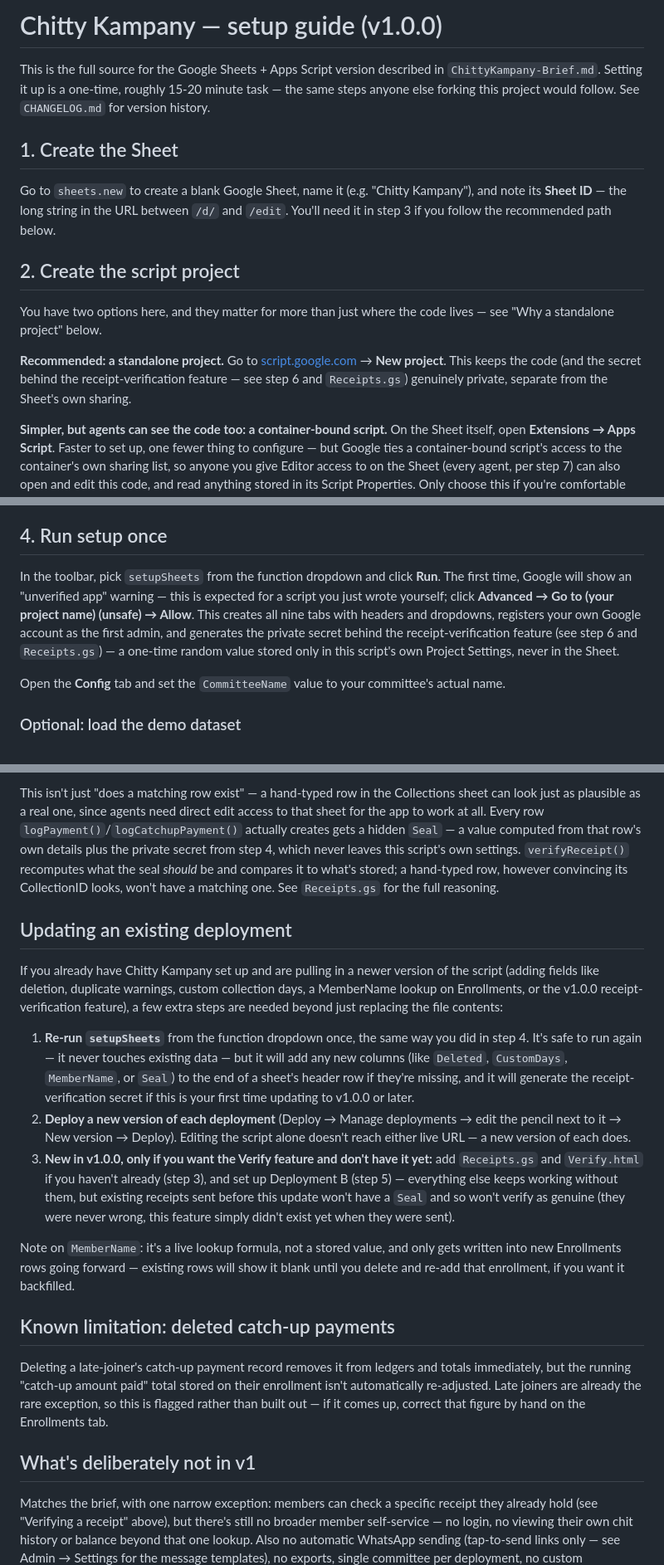
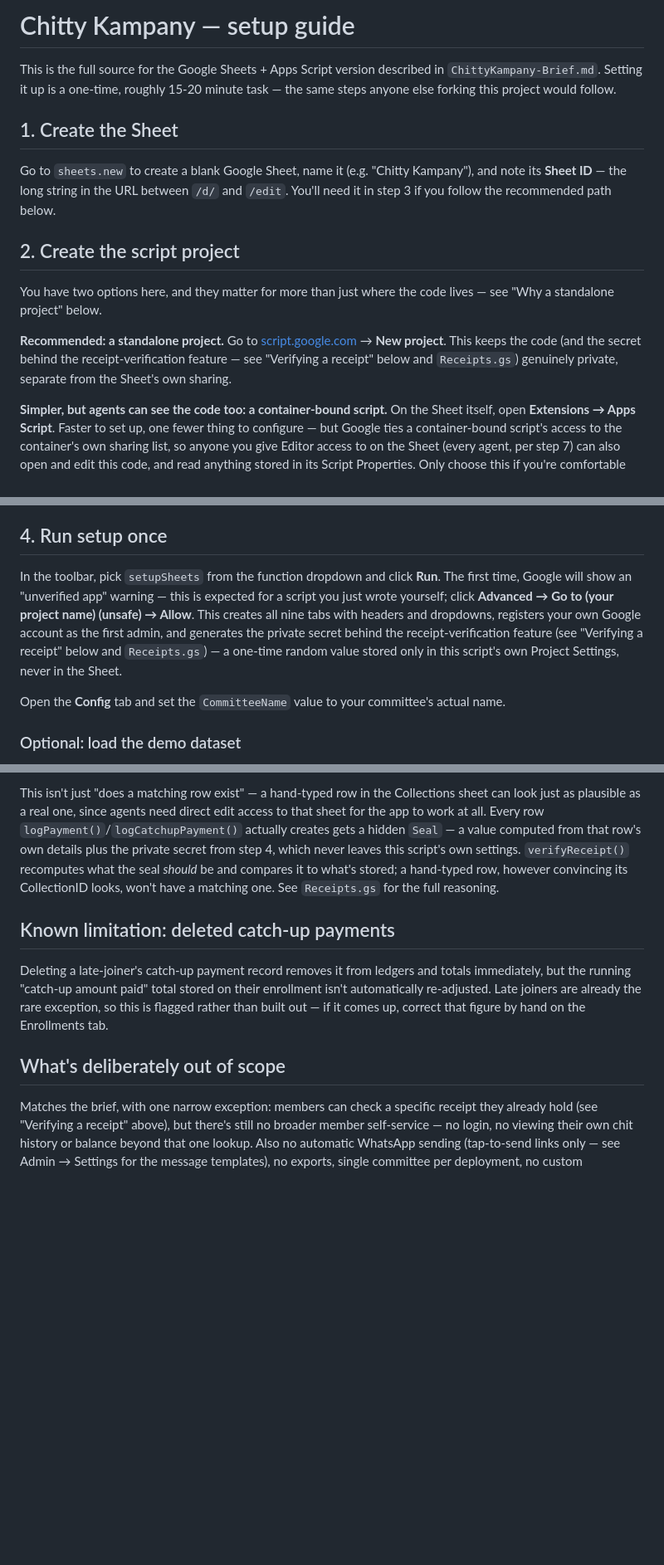
Before and after one commit to arkarjun/ChiityKampany, a Markdown page: app/README.md, 3 parts joined by grey strips. Shown at 83% size. Drawn GitHub-style; blank space fills up the shorter version.

Commit message:
Simplify setup guide to fresh-install steps only
Removes version-history and upgrade-migration content from app/README.md so it's a clean, linear guide for a brand-new setup. Fixes stale "step 6" cross-references to the receipt-verification section.

```diff
--- a/app/README.md
+++ b/app/README.md
@@ -1,6 +1,6 @@
-# Chitty Kampany — setup guide (v1.0.0)
+# Chitty Kampany — setup guide
 
-This is the full source for the Google Sheets + Apps Script version described in `ChittyKampany-Brief.md`. Setting it up is a one-time, roughly 15-20 minute task — the same steps anyone else forking this project would follow. See `CHANGELOG.md` for version history.
+This is the full source for the Google Sheets + Apps Script version described in `ChittyKampany-Brief.md`. Setting it up is a one-time, roughly 15-20 minute task — the same steps anyone else forking this project would follow.
 
 ## 1. Create the Sheet
 
@@ -10,7 +10,7 @@ Go to `sheets.new` to create a blank Google Sheet, name it (e.g. "Chitty Kampany
 
 You have two options here, and they matter for more than just where the code lives — see "Why a standalone project" below.
 
-**Recommended: a standalone project.** Go to [script.google.com](https://script.google.com) → **New project**. This keeps the code (and the secret behind the receipt-verification feature — see step 6 and `Receipts.gs`) genuinely private, separate from the Sheet's own sharing.
+**Recommended: a standalone project.** Go to [script.google.com](https://script.google.com) → **New project**. This keeps the code (and the secret behind the receipt-verification feature — see "Verifying a receipt" below and `Receipts.gs`) genuinely private, separate from the Sheet's own sharing.
 
 **Simpler, but agents can see the code too: a container-bound script.** On the Sheet itself, open **Extensions → Apps Script**. Faster to set up, one fewer thing to configure — but Google ties a container-bound script's access to the container's own sharing list, so anyone you give Editor access to on the Sheet (every agent, per step 7) can also open and edit this code, and read anything stored in its Script Properties. Only choose this if you're comfortable with that, or you're just trying the app out.
 
@@ -42,7 +42,7 @@ File paste order doesn't matter — Apps Script loads them all into one shared s
 
 ## 4. Run setup once
 
-In the toolbar, pick `setupSheets` from the function dropdown and click **Run**. The first time, Google will show an "unverified app" warning — this is expected for a script you just wrote yourself; click **Advanced → Go to (your project name) (unsafe) → Allow**. This creates all nine tabs with headers and dropdowns, registers your own Google account as the first admin, and generates the private secret behind the receipt-verification feature (see step 6 and `Receipts.gs`) — a one-time random value stored only in this script's own Project Settings, never in the Sheet.
+In the toolbar, pick `setupSheets` from the function dropdown and click **Run**. The first time, Google will show an "unverified app" warning — this is expected for a script you just wrote yourself; click **Advanced → Go to (your project name) (unsafe) → Allow**. This creates all nine tabs with headers and dropdowns, registers your own Google account as the first admin, and generates the private secret behind the receipt-verification feature (see "Verifying a receipt" below and `Receipts.gs`) — a one-time random value stored only in this script's own Project Settings, never in the Sheet.
 
 Open the **Config** tab and set the `CommitteeName` value to your committee's actual name.
 
@@ -86,21 +86,11 @@ Every payment receipt (WhatsApp or email) includes a Ref code — the Collection
 
 This isn't just "does a matching row exist" — a hand-typed row in the Collections sheet can look just as plausible as a real one, since agents need direct edit access to that sheet for the app to work at all. Every row `logPayment()`/`logCatchupPayment()` actually creates gets a hidden `Seal` — a value computed from that row's own details plus the private secret from step 4, which never leaves this script's own settings. `verifyReceipt()` recomputes what the seal *should* be and compares it to what's stored; a hand-typed row, however convincing its CollectionID looks, won't have a matching one. See `Receipts.gs` for the full reasoning.
 
-## Updating an existing deployment
-
-If you already have Chitty Kampany set up and are pulling in a newer version of the script (adding fields like deletion, duplicate warnings, custom collection days, a MemberName lookup on Enrollments, or the v1.0.0 receipt-verification feature), a few extra steps are needed beyond just replacing the file contents:
-
-1. **Re-run `setupSheets`** from the function dropdown once, the same way you did in step 4. It's safe to run again — it never touches existing data — but it will add any new columns (like `Deleted`, `CustomDays`, `MemberName`, or `Seal`) to the end of a sheet's header row if they're missing, and it will generate the receipt-verification secret if this is your first time updating to v1.0.0 or later.
-2. **Deploy a new version of each deployment** (Deploy → Manage deployments → edit the pencil next to it → New version → Deploy). Editing the script alone doesn't reach either live URL — a new version of each does.
-3. **New in v1.0.0, only if you want the Verify feature and don't have it yet:** add `Receipts.gs` and `Verify.html` if you haven't already (step 3), and set up Deployment B (step 5) — everything else keeps working without them, but existing receipts sent before this update won't have a `Seal` and so won't verify as genuine (they were never wrong, this feature simply didn't exist yet when they were sent).
-
-Note on `MemberName`: it's a live lookup formula, not a stored value, and only gets written into new Enrollments rows going forward — existing rows will show it blank until you delete and re-add that enrollment, if you want it backfilled.
-
 ## Known limitation: deleted catch-up payments
 
 Deleting a late-joiner's catch-up payment record removes it from ledgers and totals immediately, but the running "catch-up amount paid" total stored on their enrollment isn't automatically re-adjusted. Late joiners are already the rare exception, so this is flagged rather than built out — if it comes up, correct that figure by hand on the Enrollments tab.
 
-## What's deliberately not in v1
+## What's deliberately out of scope
 
 Matches the brief, with one narrow exception: members can check a specific receipt they already hold (see "Verifying a receipt" above), but there's still no broader member self-service — no login, no viewing their own chit history or balance beyond that one lookup. Also no automatic WhatsApp sending (tap-to-send links only — see Admin → Settings for the message templates), no exports, single committee per deployment, no custom logo/image upload (app title and colour theme are configurable, under Admin → Settings), and no explicit flow for a member dropping out of a chit before ever winning — handle that manually for now.
 
```
Also changed, not shown: other parts of app/README.md (+2 -2 lines).
